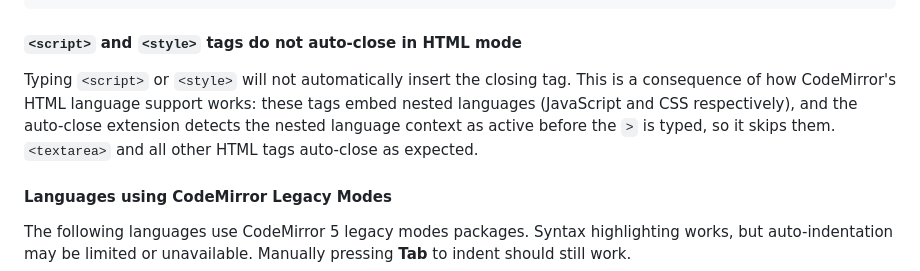
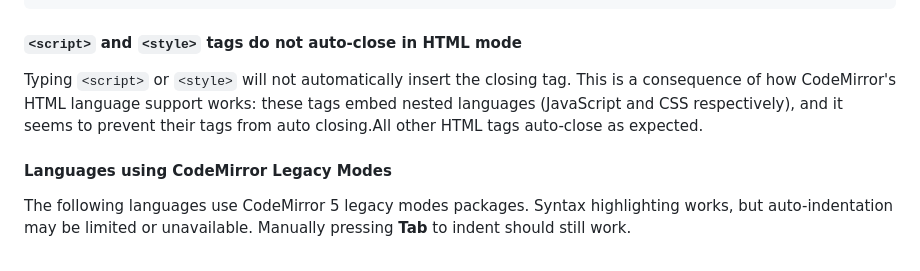
Before and after one commit to solmarita/code-your-answer, a Markdown page: README.md, the part around the change. GitHub-like rendering.

Commit message:
docs: update known issues in README

```diff
--- a/README.md
+++ b/README.md
@@ -165,7 +165,7 @@ class Greeter {
 
 #### `<script>` and `<style>` tags do not auto-close in HTML mode
 
-Typing `<script>` or `<style>` will not automatically insert the closing tag. This is a consequence of how CodeMirror's HTML language support works: these tags embed nested languages (JavaScript and CSS respectively), and the auto-close extension detects the nested language context as active before the `>` is typed, so it skips them. `<textarea>` and all other HTML tags auto-close as expected.
+Typing `<script>` or `<style>` will not automatically insert the closing tag. This is a consequence of how CodeMirror's HTML language support works: these tags embed nested languages (JavaScript and CSS respectively), and it seems to prevent their tags from auto closing.All other HTML tags auto-close as expected.
 
 #### Languages using CodeMirror Legacy Modes
 
```
